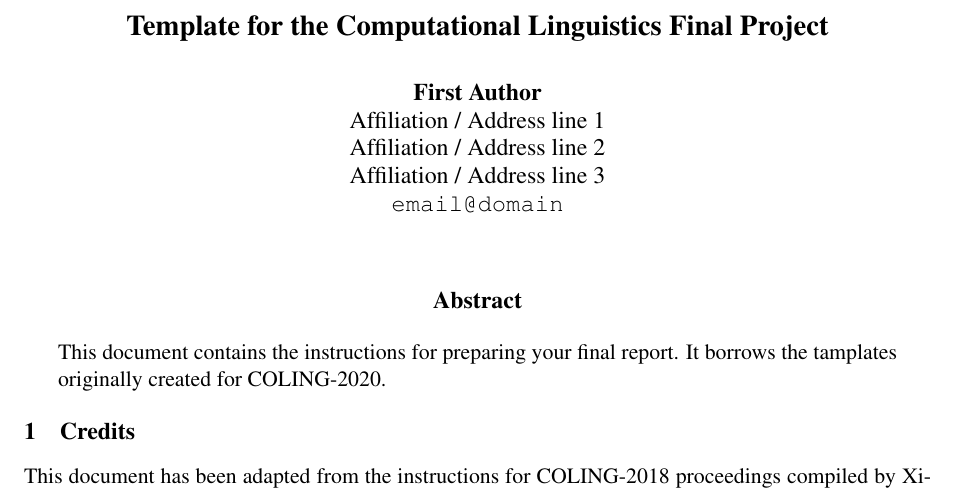
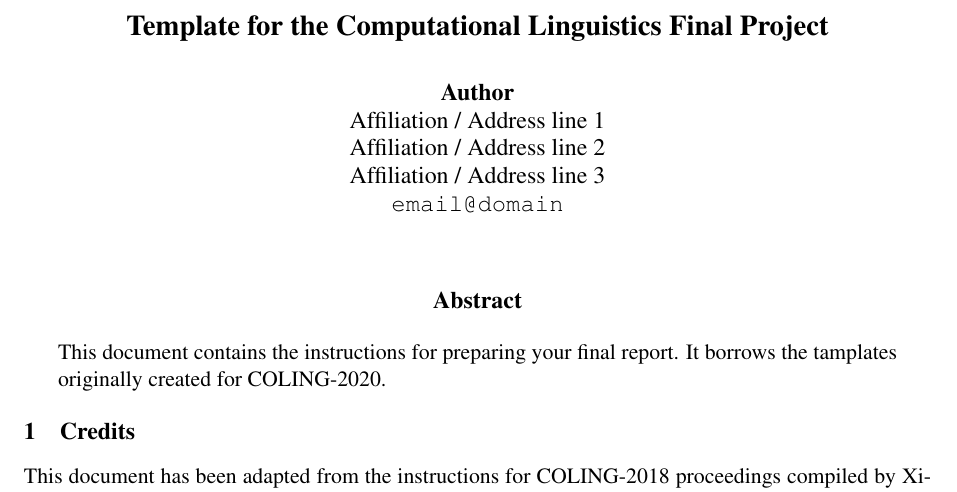
Before and after one commit to TinfFoil/learning_dit_coli_projecttemplate, a LaTeX paper (report/ditcoli_projecttemplate.tex): part of page 1 of 6, cut so that both start at the same text. Compiled offline with pdfLaTeX.

```diff
--- a/report/ditcoli_projecttemplate.tex
+++ b/report/ditcoli_projecttemplate.tex
@@ -35,7 +35,7 @@
 
 \title{Template for the Computational Linguistics Final Project}
 
-\author{First Author \\
+\author{Author \\
   Affiliation / Address line 1 \\
   Affiliation / Address line 2 \\
   Affiliation / Address line 3 \\
```
Also changed, not shown: report/Makefile.
